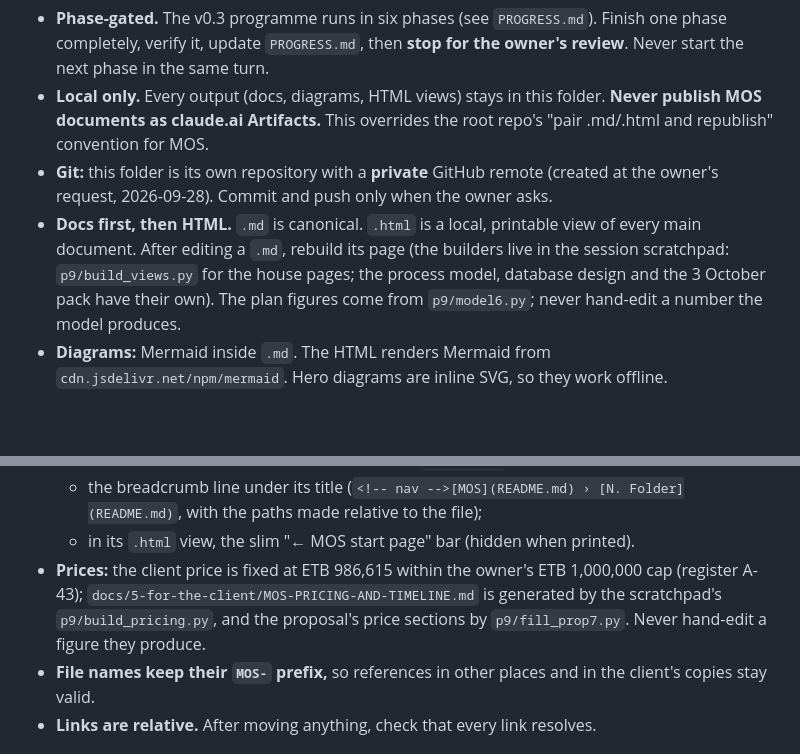
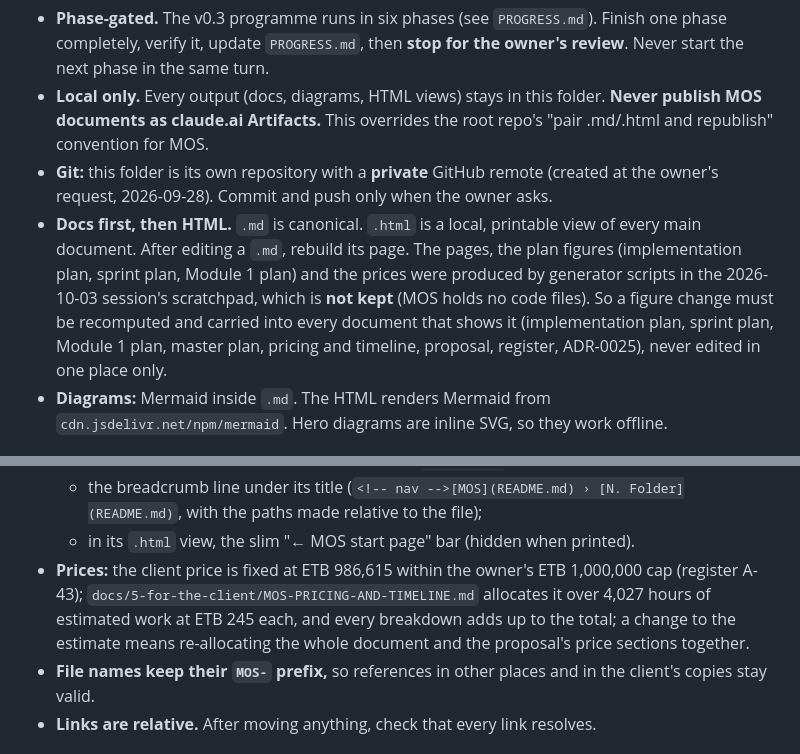
Before and after one commit to DawitBK/MOS, a Markdown page: CLAUDE.md, 2 parts joined by grey strips. GitHub-like rendering; blank space fills up the shorter version.

Commit message:
docs(CLAUDE): generators were session tools, not kept; recompute figures across every document
Co-Authored-By: Claude Opus 5.5 (1M context) <noreply@anthropic.com>

```diff
--- a/CLAUDE.md
+++ b/CLAUDE.md
@@ -6,7 +6,7 @@
 - **Phase-gated.** The v0.3 programme runs in six phases (see `PROGRESS.md`). Finish one phase completely, verify it, update `PROGRESS.md`, then **stop for the owner's review**. Never start the next phase in the same turn.
 - **Local only.** Every output (docs, diagrams, HTML views) stays in this folder. **Never publish MOS documents as claude.ai Artifacts.** This overrides the root repo's "pair .md/.html and republish" convention for MOS.
 - **Git:** this folder is its own repository with a **private** GitHub remote (created at the owner's request, 2026-09-28). Commit and push only when the owner asks.
-- **Docs first, then HTML.** `.md` is canonical. `.html` is a local, printable view of every main document. After editing a `.md`, rebuild its page (the builders live in the session scratchpad: `p9/build_views.py` for the house pages; the process model, database design and the 3 October pack have their own). The plan figures come from `p9/model6.py`; never hand-edit a number the model produces.
+- **Docs first, then HTML.** `.md` is canonical. `.html` is a local, printable view of every main document. After editing a `.md`, rebuild its page. The pages, the plan figures (implementation plan, sprint plan, Module 1 plan) and the prices were produced by generator scripts in the 2026-10-03 session's scratchpad, which is **not kept** (MOS holds no code files). So a figure change must be recomputed and carried into every document that shows it (implementation plan, sprint plan, Module 1 plan, master plan, pricing and timeline, proposal, register, ADR-0025), never edited in one place only.
 - **Diagrams:** Mermaid inside `.md`. The HTML renders Mermaid from `cdn.jsdelivr.net/npm/mermaid`. Hero diagrams are inline SVG, so they work offline.
 
 ## Where things live (reorganised 2026-10-03)
@@ -25,7 +25,7 @@
   - a row in that folder's README and a card on `index.html`;
   - the breadcrumb line under its title (`<!-- nav -->[MOS](README.md) › [N. Folder](README.md)`, with the paths made relative to the file);
   - in its `.html` view, the slim "← MOS start page" bar (hidden when printed).
-- **Prices:** the client price is fixed at ETB 986,615 within the owner's ETB 1,000,000 cap (register A-43); `docs/5-for-the-client/MOS-PRICING-AND-TIMELINE.md` is generated by the scratchpad's `p9/build_pricing.py`, and the proposal's price sections by `p9/fill_prop7.py`. Never hand-edit a figure they produce.
+- **Prices:** the client price is fixed at ETB 986,615 within the owner's ETB 1,000,000 cap (register A-43); `docs/5-for-the-client/MOS-PRICING-AND-TIMELINE.md` allocates it over 4,027 hours of estimated work at ETB 245 each, and every breakdown adds up to the total; a change to the estimate means re-allocating the whole document and the proposal's price sections together.
 - **File names keep their `MOS-` prefix,** so references in other places and in the client's copies stay valid.
 - **Links are relative.** After moving anything, check that every link resolves.
 
```
